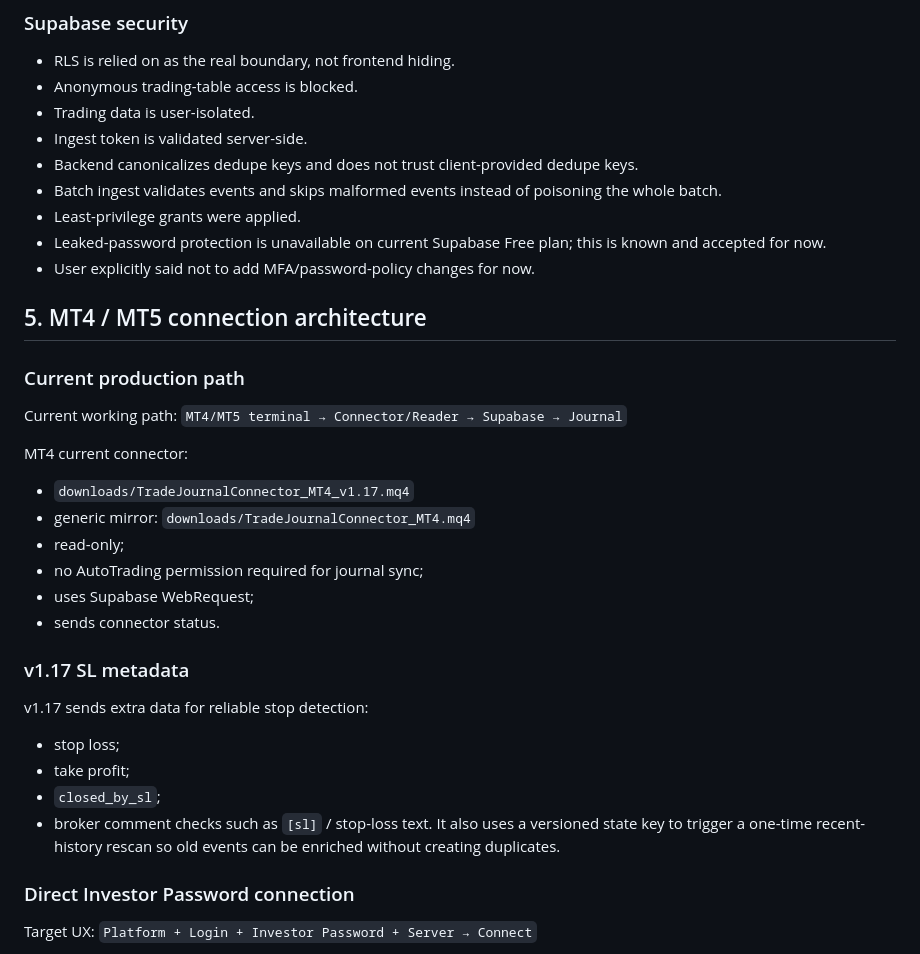
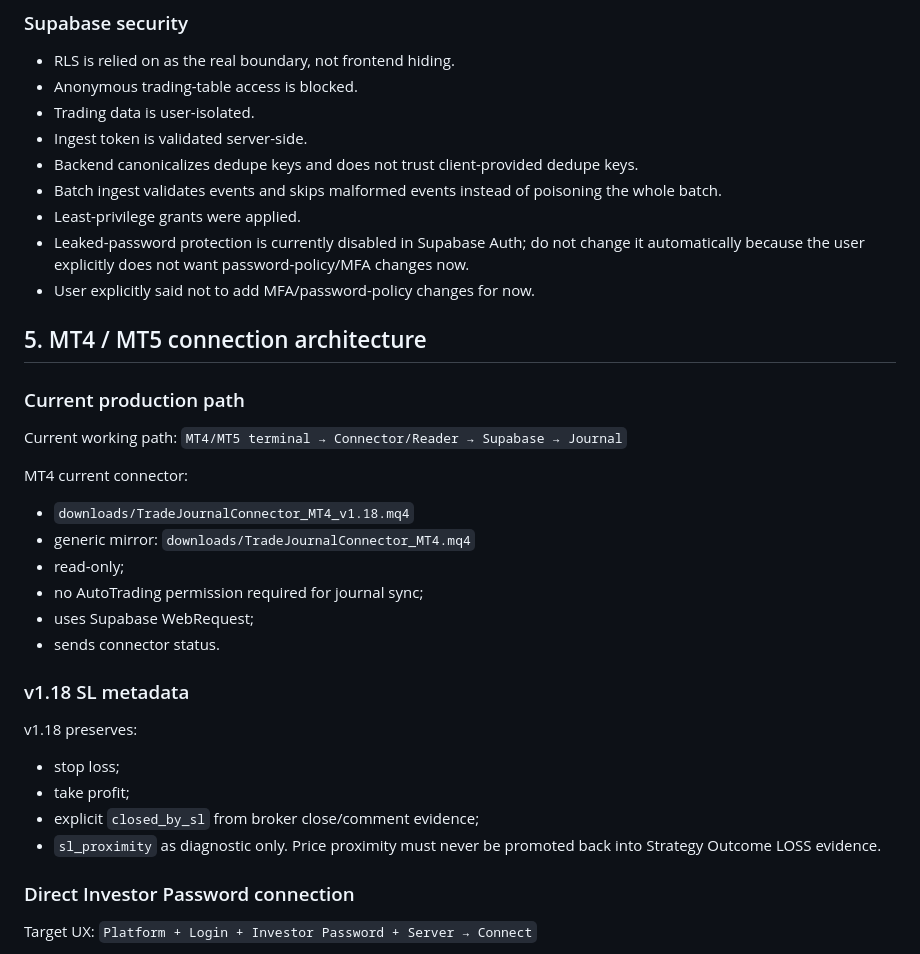
Before and after one commit to Andrey244/Andrey244.github.io, a Markdown page: PROJECT_HANDOFF.md, the part around the change. Rendered like a GitHub page.

Commit message:
Align canonical handoff with MT4 v1.18

```diff
--- a/PROJECT_HANDOFF.md
+++ b/PROJECT_HANDOFF.md
@@ -121,7 +121,7 @@ Member:
 - Backend canonicalizes dedupe keys and does not trust client-provided dedupe keys.
 - Batch ingest validates events and skips malformed events instead of poisoning the whole batch.
 - Least-privilege grants were applied.
-- Leaked-password protection is unavailable on current Supabase Free plan; this is known and accepted for now.
+- Leaked-password protection is currently disabled in Supabase Auth; do not change it automatically because the user explicitly does not want password-policy/MFA changes now.
 - User explicitly said not to add MFA/password-policy changes for now.
 
 ## 5. MT4 / MT5 connection architecture
@@ -131,20 +131,20 @@ Current working path:
 `MT4/MT5 terminal → Connector/Reader → Supabase → Journal`
 
 MT4 current connector:
-- `downloads/TradeJournalConnector_MT4_v1.17.mq4`
+- `downloads/TradeJournalConnector_MT4_v1.18.mq4`
 - generic mirror: `downloads/TradeJournalConnector_MT4.mq4`
 - read-only;
 - no AutoTrading permission required for journal sync;
 - uses Supabase WebRequest;
 - sends connector status.
 
-### v1.17 SL metadata
-v1.17 sends extra data for reliable stop detection:
+### v1.18 SL metadata
+v1.18 preserves:
 - stop loss;
 - take profit;
-- `closed_by_sl`;
-- broker comment checks such as `[sl]` / stop-loss text.
-It also uses a versioned state key to trigger a one-time recent-history rescan so old events can be enriched without creating duplicates.
+- explicit `closed_by_sl` from broker close/comment evidence;
+- `sl_proximity` as diagnostic only.
+Price proximity must never be promoted back into Strategy Outcome LOSS evidence.
 
 ### Direct Investor Password connection
 Target UX:
```
